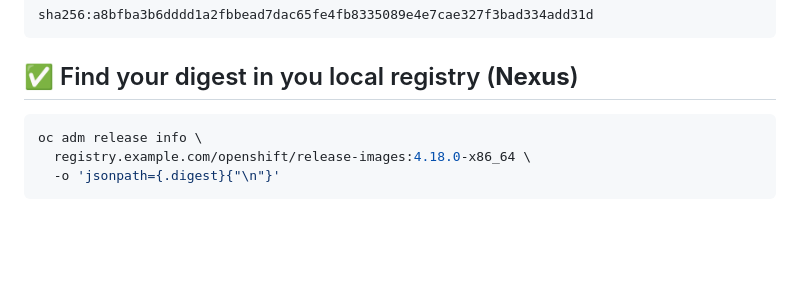
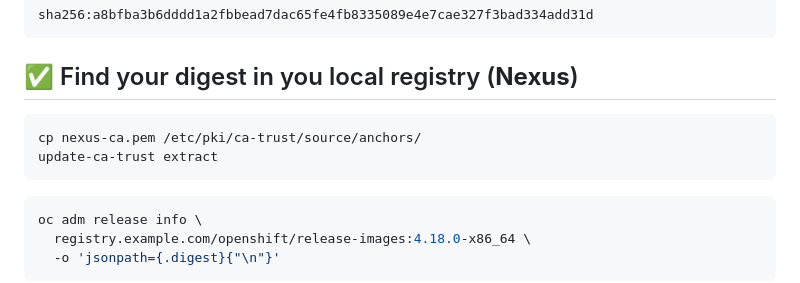
Before and after one commit to Saeed7596/DevOps, a Markdown page: OpenShift/Updating-a-Cluster-in-a-Disconnected-Environment.md, the part around one of its changes. Rendered like a GitHub page; blank space fills up the shorter version.

````diff
--- a/OpenShift/Updating-a-Cluster-in-a-Disconnected-Environment.md
+++ b/OpenShift/Updating-a-Cluster-in-a-Disconnected-Environment.md
@@ -244,6 +255,10 @@ sha256:a8bfba3b6dddd1a2fbbead7dac65fe4fb8335089e4e7cae327f3bad334add31d
 ```
 
 ## ✅ Find your digest in you local registry (**Nexus**)
+```bash
+cp nexus-ca.pem /etc/pki/ca-trust/source/anchors/
+update-ca-trust extract
+```
 ```bash
 oc adm release info \
   registry.example.com/openshift/release-images:4.18.0-x86_64 \
````
Also changed, not shown: other parts of OpenShift/Updating-a-Cluster-in-a-Disconnected-Environment.md (+20 -1 lines).
